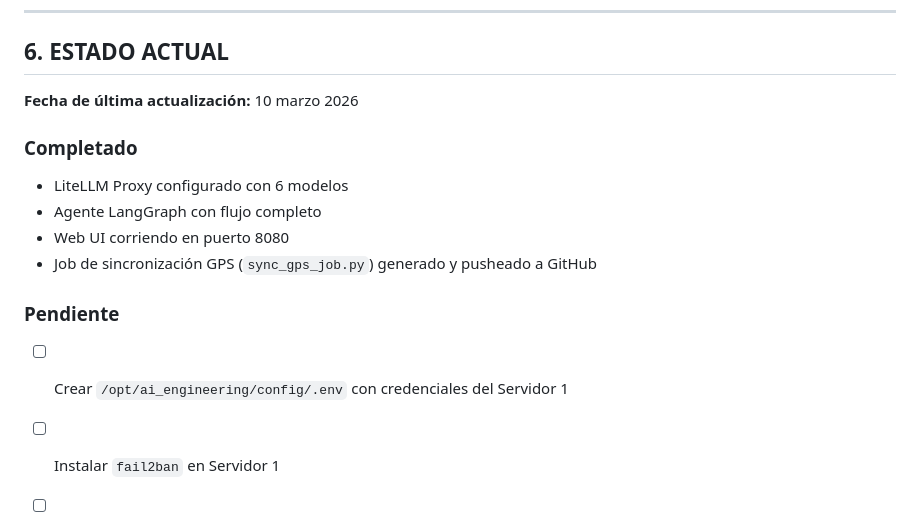
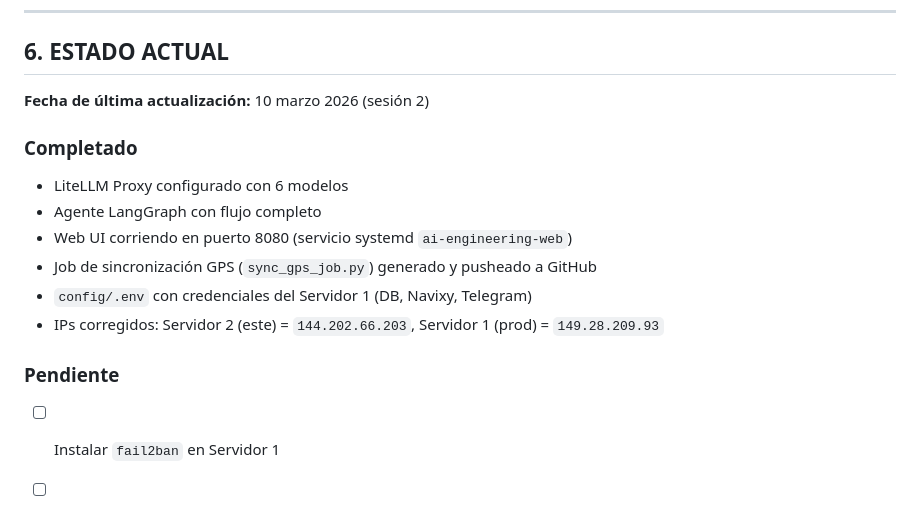
Before and after one commit to luiramji/ai-engineering, a Markdown page: CLAUDE.md, the part around one of its changes. Rendered like a GitHub page.

```diff
--- a/CLAUDE.md
+++ b/CLAUDE.md
@@ -121,15 +121,16 @@ Tablas (7):
 
 ## 6. ESTADO ACTUAL
 
-**Fecha de última actualización:** 10 marzo 2026
+**Fecha de última actualización:** 10 marzo 2026 (sesión 2)
 
 ### Completado
 - LiteLLM Proxy configurado con 6 modelos
 - Agente LangGraph con flujo completo
-- Web UI corriendo en puerto 8080
+- Web UI corriendo en puerto 8080 (servicio systemd `ai-engineering-web`)
 - Job de sincronización GPS (`sync_gps_job.py`) generado y pusheado a GitHub
+- `config/.env` con credenciales del Servidor 1 (DB, Navixy, Telegram)
+- IPs corregidos: Servidor 2 (este) = `144.202.66.203`, Servidor 1 (prod) = `149.28.209.93`
 
 ### Pendiente
-- [ ] Crear `/opt/ai_engineering/config/.env` con credenciales del Servidor 1
 - [ ] Instalar `fail2ban` en Servidor 1
 - [ ] Desplegar job GPS en Servidor 1
```
Also changed, not shown: other parts of CLAUDE.md (+2 -2 lines).
